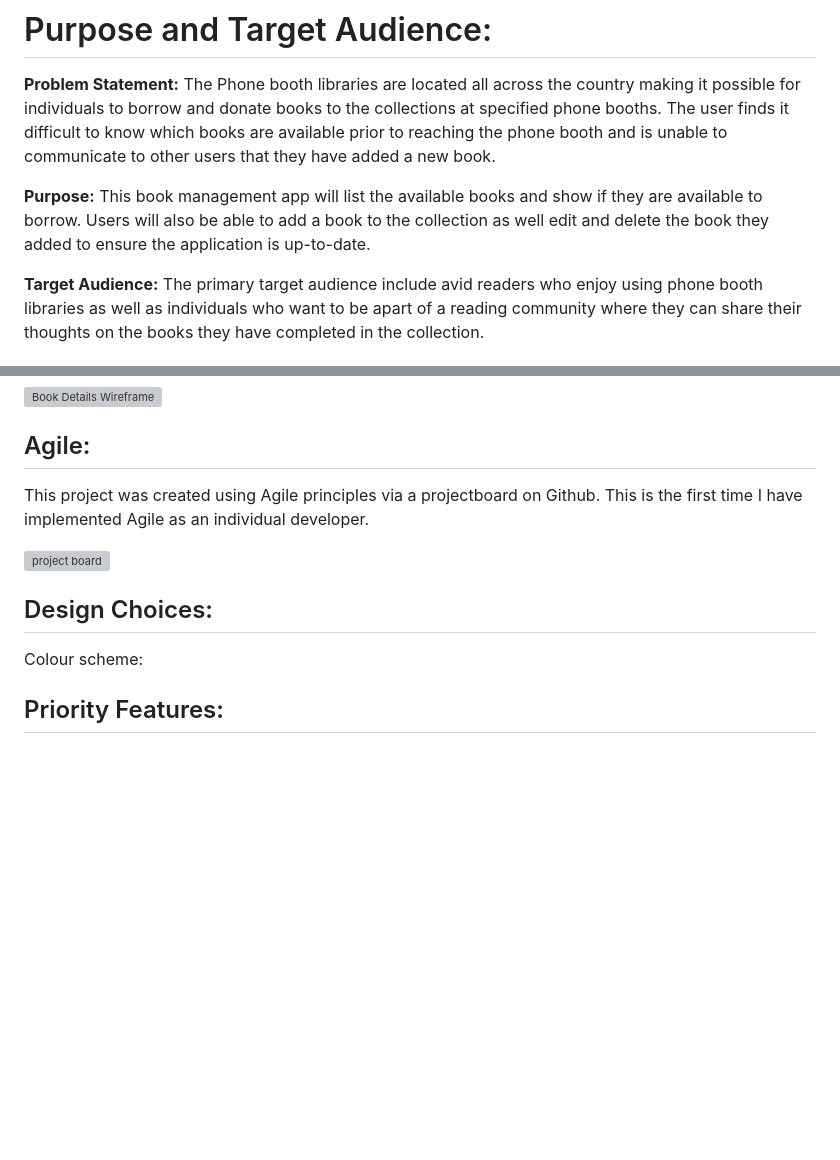
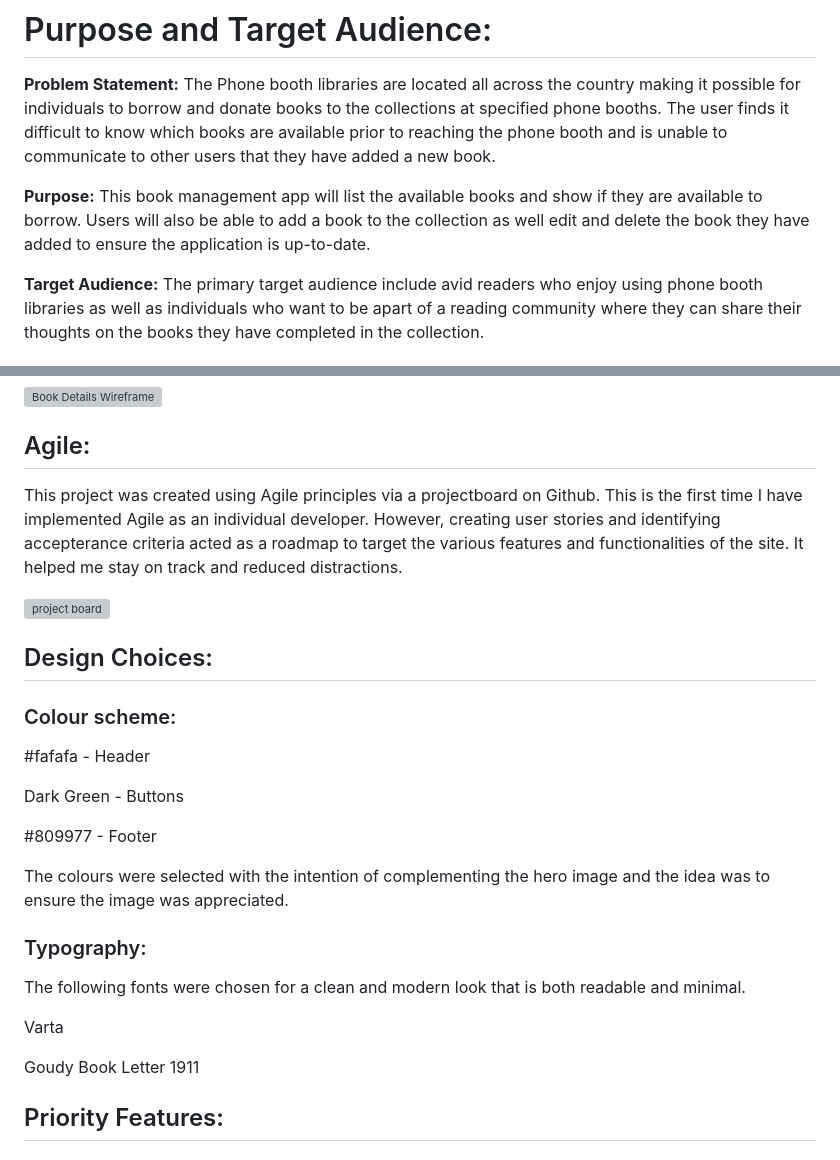
Before and after one commit to hiboibrahim/thebookbooth1, a Markdown page: README.md, 2 parts joined by grey strips. Drawn GitHub-style; blank space fills up the shorter version; grey boxes are pictures that could not be loaded.

```diff
--- a/README.md
+++ b/README.md
@@ -12,7 +13,7 @@ A phone booth library is a repurposed phone booth to accomodate books for the co
 # Purpose and Target Audience:
  **Problem Statement:** The Phone booth libraries are located all across the country making it possible for individuals to borrow and donate books to the collections at specified phone booths. The user finds it difficult to know which books are available prior to reaching the phone booth and is unable to communicate to other users that they have added a new book.
 
-**Purpose:** This book management app will list the available books and show if they are available to borrow. Users will also be able to add a book to the collection as well edit and delete the book they added to ensure the application is up-to-date.
+**Purpose:** This book management app will list the available books and show if they are available to borrow. Users will also be able to add a book to the collection as well edit and delete the book they have added to ensure the application is up-to-date.
 
 **Target Audience:** The primary target audience include avid readers who enjoy using phone booth libraries as well as individuals who want to be apart of a reading community where they can share their thoughts on the books they have completed in the collection.
 
@@ -48,14 +49,31 @@ Emma is a passionate reader who loves immersing herself in different worlds thro
 ![Book Details Wireframe](https://github.com/hiboibrahim/thebookbooth1/assets/144109298/467fa65e-eb66-4b21-94af-f9090b6a54ab)
 
 ## Agile:
-This project was created using Agile principles via a projectboard on Github. This is the first time I have implemented Agile as an individual developer.
+This project was created using Agile principles via a projectboard on Github. This is the first time I have implemented Agile as an individual developer. However, creating user stories and identifying accepterance criteria acted as a roadmap to target the various features and functionalities of the site. It helped me stay on track and reduced distractions.
 
 ![project board](https://github.com/hiboibrahim/thebookbooth1/assets/144109298/98b7d24d-7234-4155-af15-df72403659f9)
 
 
 ## Design Choices:
 
-Colour scheme:
+### Colour scheme:
+
+#fafafa - Header
+
+Dark Green - Buttons
+
+#809977 - Footer
+
+The colours were selected with the intention of complementing the hero image and the idea was to ensure the image was appreciated.
+
+### Typography:
+ The following fonts were chosen for a clean and modern look that is both readable and minimal.
+
+Varta
+
+Goudy Book Letter 1911
+
+
 
 
 ## Priority Features:
```
Also changed, not shown: other parts of README.md (+11 -10 lines).
